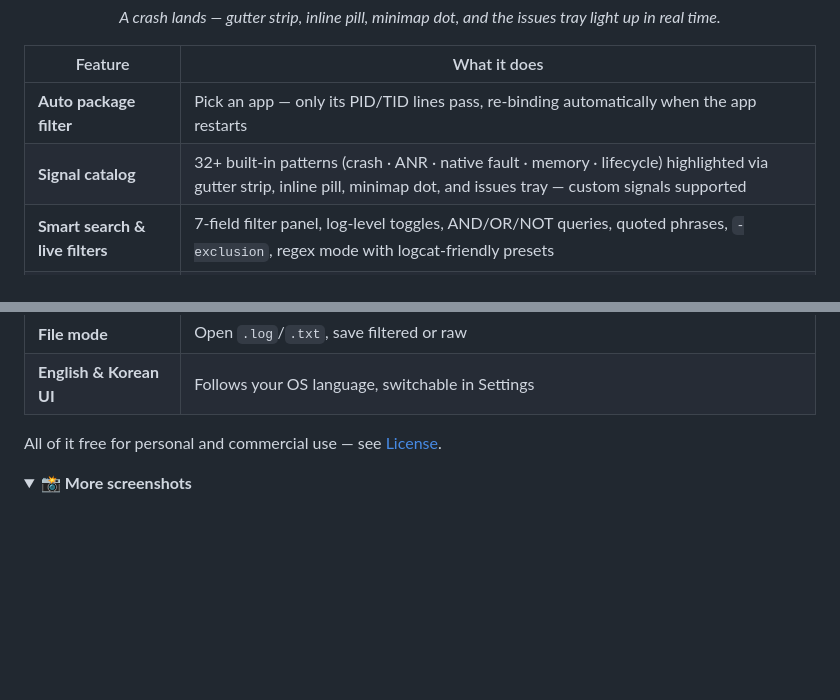
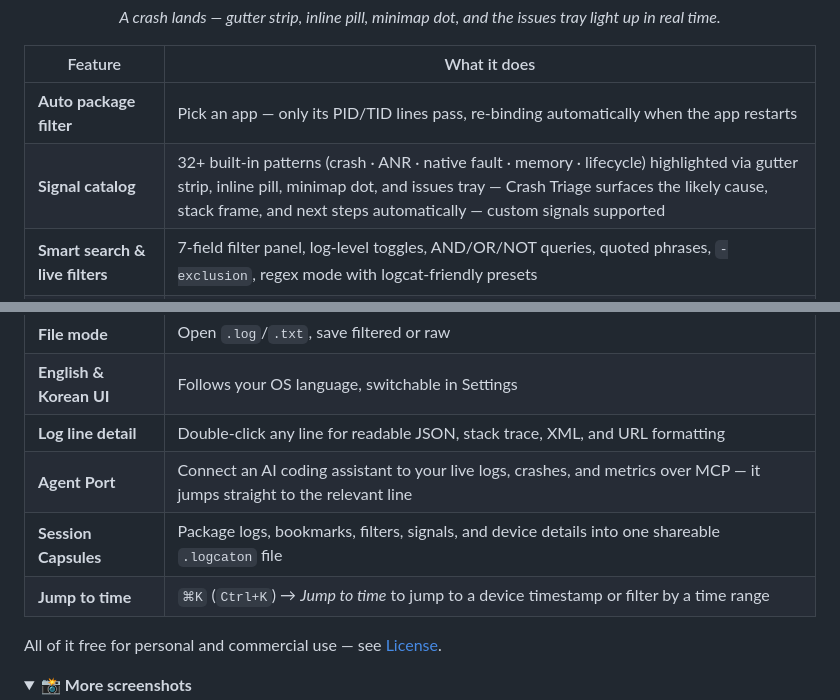
Before and after one commit to qwerfunch/logcat-on-releases, a Markdown page: README.md, 2 parts joined by grey strips. GitHub-like rendering; folded sections open; blank space fills up the shorter version.

Commit message:
Reflect v1.3.0 highlights in the feature table
Add Log line detail, Agent Port, Session Capsules, and Jump to time;
fold Crash Triage into the existing Signal catalog row.

Co-Authored-By: Claude Fable 5 <noreply@anthropic.com>

```diff
--- a/README.md
+++ b/README.md
@@ -38,13 +38,17 @@ Android Studio's logcat was so painful, I built my own. LogcatOn is a native des
 | Feature | What it does |
 |---|---|
 | **Auto package filter** | Pick an app — only its PID/TID lines pass, re-binding automatically when the app restarts |
-| **Signal catalog** | 32+ built-in patterns (crash · ANR · native fault · memory · lifecycle) highlighted via gutter strip, inline pill, minimap dot, and issues tray — custom signals supported |
+| **Signal catalog** | 32+ built-in patterns (crash · ANR · native fault · memory · lifecycle) highlighted via gutter strip, inline pill, minimap dot, and issues tray — Crash Triage surfaces the likely cause, stack frame, and next steps automatically — custom signals supported |
 | **Smart search & live filters** | 7-field filter panel, log-level toggles, AND/OR/NOT queries, quoted phrases, `-exclusion`, regex mode with logcat-friendly presets |
 | **Bookmarks & notes** | One-key toggle, color tags, jump cycling, persistent across sessions, export |
 | **1M-line sessions** | A ring buffer + virtualized rendering — only the visible rows are painted, the way VS Code's editor does it |
 | **Device tools** | Install APK/AAB/XAPK by drag & drop, launch / force-stop / uninstall per app, performance monitor (CPU · memory · jank) with a signal timeline |
 | **File mode** | Open `.log`/`.txt`, save filtered or raw |
 | **English & Korean UI** | Follows your OS language, switchable in Settings |
+| **Log line detail** | Double-click any line for readable JSON, stack trace, XML, and URL formatting |
+| **Agent Port** | Connect an AI coding assistant to your live logs, crashes, and metrics over MCP — it jumps straight to the relevant line |
+| **Session Capsules** | Package logs, bookmarks, filters, signals, and device details into one shareable `.logcaton` file |
+| **Jump to time** | `⌘K` (`Ctrl+K`) → *Jump to time* to jump to a device timestamp or filter by a time range |
 
 All of it free for personal and commercial use — see [License](#license).
 
```
